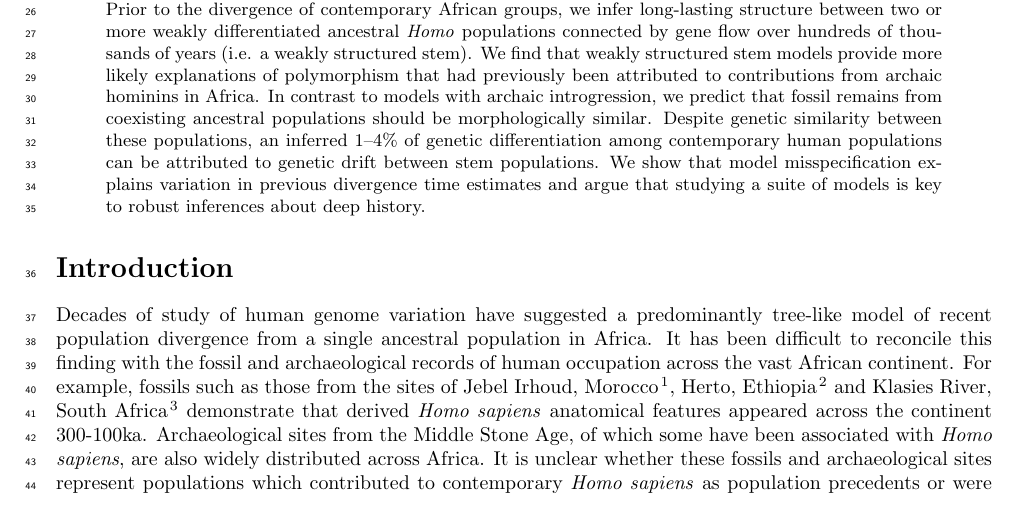
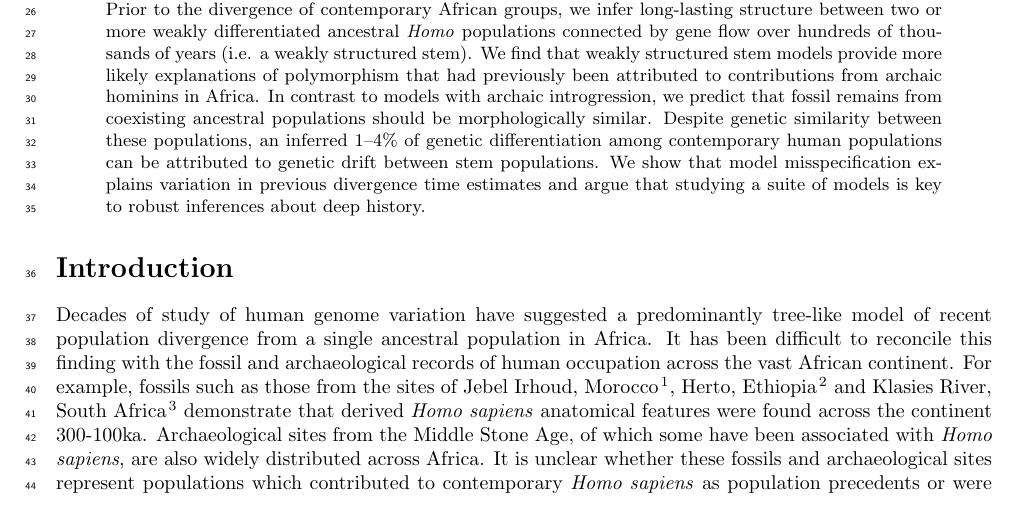
Before and after one commit to apragsdale/african-structure-paper, a LaTeX paper (paper.tex): part of page 1 of 13, cut so that both start at the same text. Compiled offline with pdfLaTeX.

Commit message:
One additional update to address Reviewer 5

```diff
--- a/paper.tex
+++ b/paper.tex
@@ -91,7 +91,7 @@ fossil and archaeological records of human occupation across the vast African
 continent. For example, fossils such as those from the sites of Jebel Irhoud,
 Morocco \citep{Hublin2017-cq}, Herto, Ethiopia \citep{White2003-bk} and Klasies
 River, South Africa \citep{Deacon1995-rx} demonstrate that derived \emph{Homo
-sapiens} anatomical features appeared across the continent
+sapiens} anatomical features were found across the continent
 300-100ka. Archaeological sites from the Middle Stone Age, of which some have
 been associated with \emph{Homo sapiens}, are also widely distributed across
 Africa. It is unclear whether these fossils and archaeological sites represent
```
